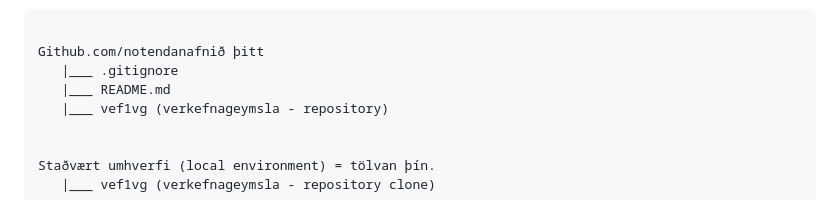
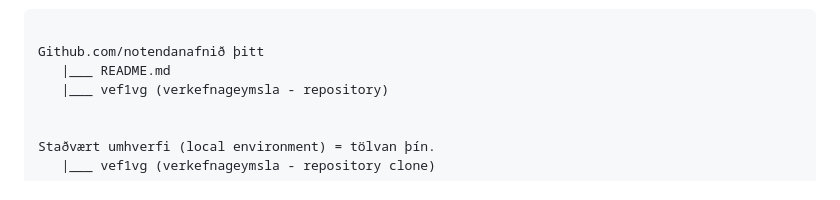
Before and after one commit to rob3rt6/23-verkefni-s1, a Markdown page: Verkefni-1/README.md, the part around the change. Rendered like a GitHub page.

````diff
--- a/Verkefni-1/README.md
+++ b/Verkefni-1/README.md
@@ -49,7 +49,6 @@
 ```
 
 Github.com/notendanafnið þitt
-   |___ .gitignore
    |___ README.md
    |___ vef1vg (verkefnageymsla - repository)
 
````
